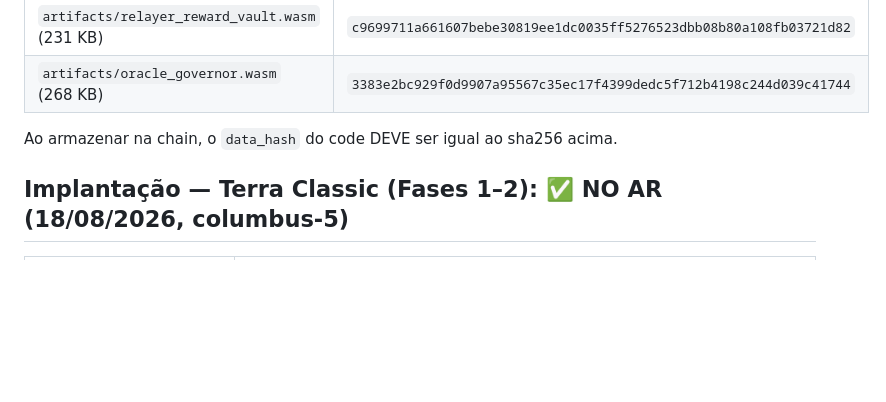
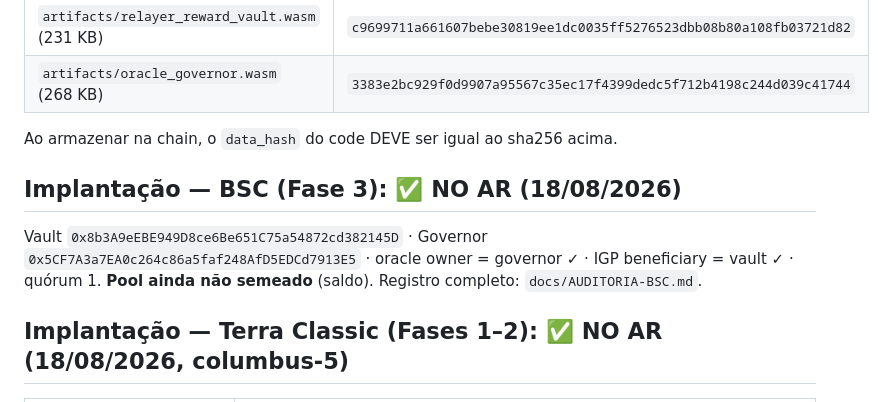
Before and after one commit to terra-classic-hyperlane/proof-of-delivery, a Markdown page: README.md, the part around the change. Drawn GitHub-style; blank space fills up the shorter version.

```diff
--- a/README.md
+++ b/README.md
@@ -88,6 +88,13 @@ qualquer um reproduz com `docker run ... cosmwasm/optimizer:0.17.0` e confere):
 
 Ao armazenar na chain, o `data_hash` do code DEVE ser igual ao sha256 acima.
 
+## Implantação — BSC (Fase 3): ✅ NO AR (18/08/2026)
+
+Vault `0x8b3A9eEBE949D8ce6Be651C75a54872cd382145D` · Governor
+`0x5CF7A3a7EA0c264c86a5faf248AfD5EDCd7913E5` · oracle owner = governor ✓ ·
+IGP beneficiary = vault ✓ · quórum 1. **Pool ainda não semeado** (saldo).
+Registro completo: `docs/AUDITORIA-BSC.md`.
+
 ## Implantação — Terra Classic (Fases 1–2): ✅ NO AR (18/08/2026, columbus-5)
 
 | Peça | Valor |
```
Also changed, not shown: docs/AUDITORIA-BSC.md (added, +53 -0 lines), 1 other file.
